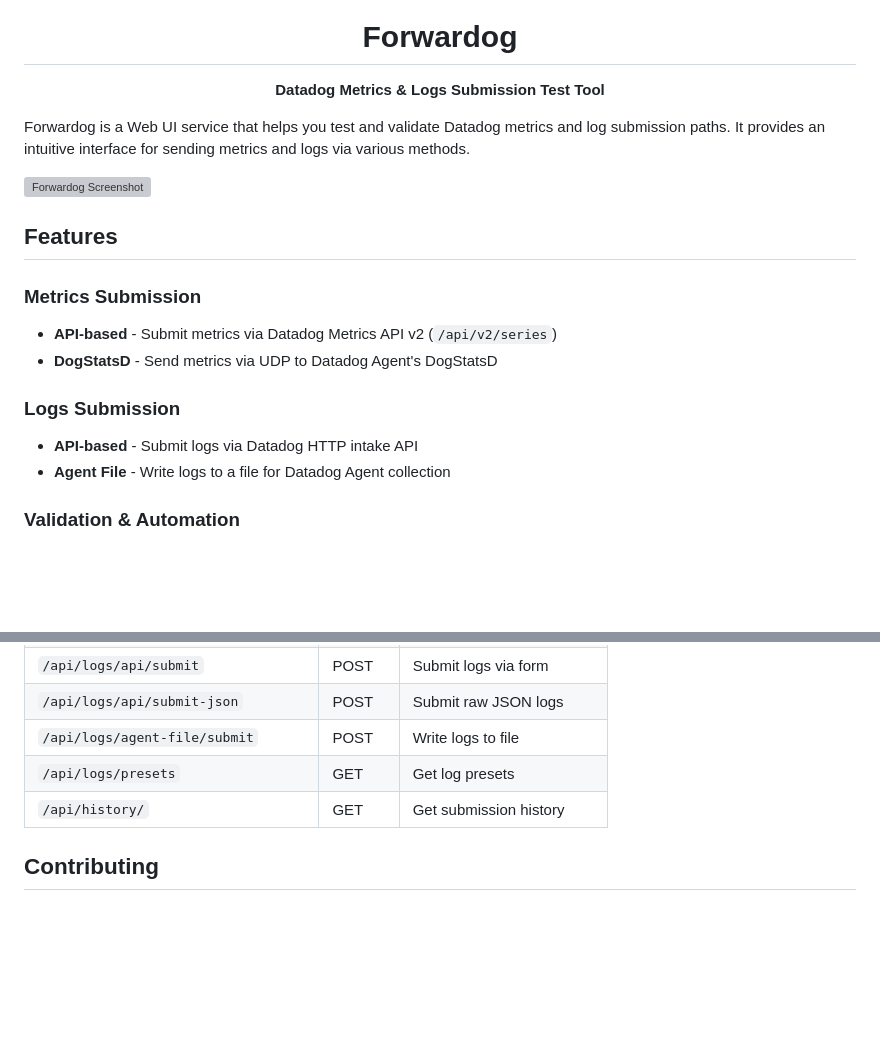
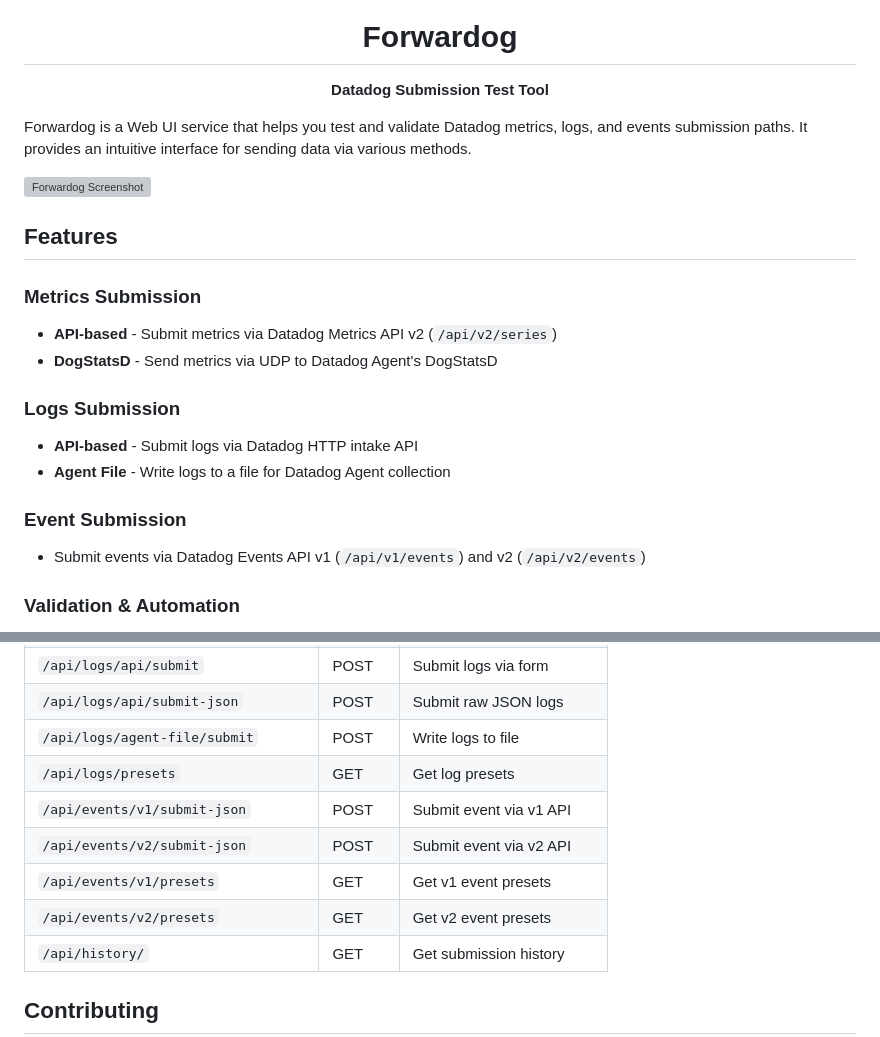
Before and after one commit to chanhyeokseo/forwardog, a Markdown page: README.md, 2 parts joined by grey strips. Drawn GitHub-style; blank space fills up the shorter version; grey boxes are pictures that could not be loaded.

Commit message:
event docs

```diff
--- a/README.md
+++ b/README.md
@@ -4,9 +4,9 @@
 
 <h1 align="center">Forwardog</h1>
 
-<p align="center"><strong>Datadog Metrics & Logs Submission Test Tool</strong></p>
+<p align="center"><strong>Datadog Submission Test Tool</strong></p>
 
-Forwardog is a Web UI service that helps you test and validate Datadog metrics and log submission paths. It provides an intuitive interface for sending metrics and logs via various methods.
+Forwardog is a Web UI service that helps you test and validate Datadog metrics, logs, and events submission paths. It provides an intuitive interface for sending data via various methods.
 
 ![Forwardog Screenshot](forwardog.png)
 
@@ -19,6 +19,9 @@ Forwardog is a Web UI service that helps you test and validate Datadog metrics a
 ### Logs Submission
 - **API-based** - Submit logs via Datadog HTTP intake API
 - **Agent File** - Write logs to a file for Datadog Agent collection
+
+### Event Submission
+- Submit events via Datadog Events API v1 (`/api/v1/events`) and v2 (`/api/v2/events`)
 
 ### Validation & Automation
 - **API Key Validation** - Automatic validation on startup
@@ -147,6 +150,10 @@ Open your browser and navigate to: **http://localhost:8000**
 | `/api/logs/api/submit-json` | POST | Submit raw JSON logs |
 | `/api/logs/agent-file/submit` | POST | Write logs to file |
 | `/api/logs/presets` | GET | Get log presets |
+| `/api/events/v1/submit-json` | POST | Submit event via v1 API |
+| `/api/events/v2/submit-json` | POST | Submit event via v2 API |
+| `/api/events/v1/presets` | GET | Get v1 event presets |
+| `/api/events/v2/presets` | GET | Get v2 event presets |
 | `/api/history/` | GET | Get submission history |
 
 ## Contributing
```
